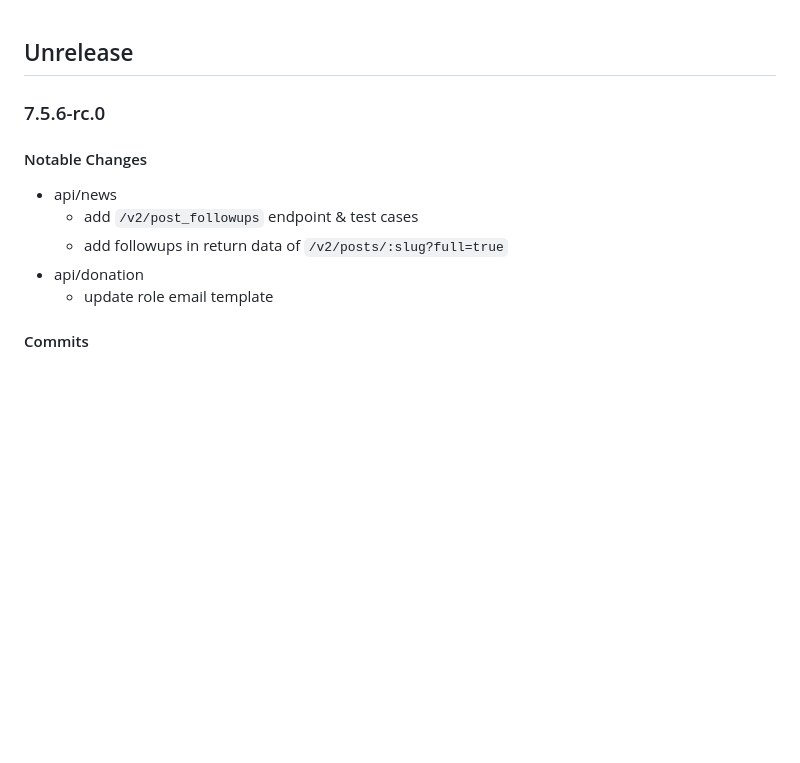
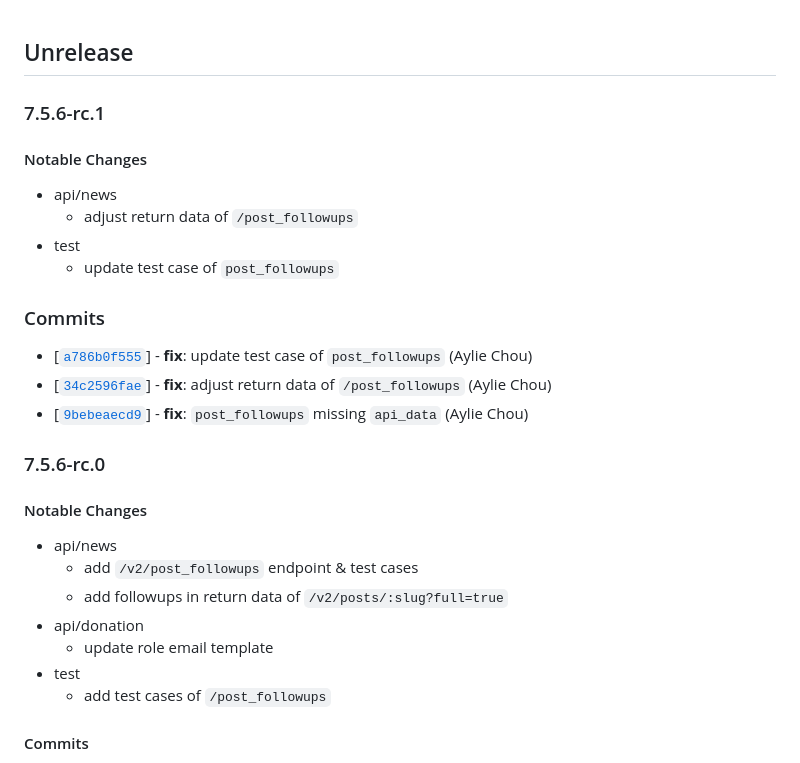
Before and after one commit to twreporter/go-api, a Markdown page: CHANGELOG.md, the part around the change. Rendered like a GitHub page; blank space fills up the shorter version.

Commit message:
chore: bump version to v7.5.6-rc.1

```diff
--- a/CHANGELOG.md
+++ b/CHANGELOG.md
@@ -1,4 +1,19 @@
 ## Unrelease
+
+### 7.5.6-rc.1
+
+#### Notable Changes
+
+- api/news
+  - adjust return data of `/post_followups`
+- test
+  - update test case of `post_followups`
+
+### Commits
+
+- [[`a786b0f555`](https://github.com/twreporter/go-api/commit/a786b0f555)] - **fix**: update test case of `post_followups` (Aylie Chou)
+- [[`34c2596fae`](https://github.com/twreporter/go-api/commit/34c2596fae)] - **fix**: adjust return data of `/post_followups` (Aylie Chou)
+- [[`9bebeaecd9`](https://github.com/twreporter/go-api/commit/9bebeaecd9)] - **fix**: `post_followups` missing `api_data` (Aylie Chou)
 
 ### 7.5.6-rc.0
 
@@ -9,6 +24,8 @@
   - add followups in return data of `/v2/posts/:slug?full=true`
 - api/donation
   - update role email template
+- test
+  - add test cases of `/post_followups`
 
 #### Commits
 
```
